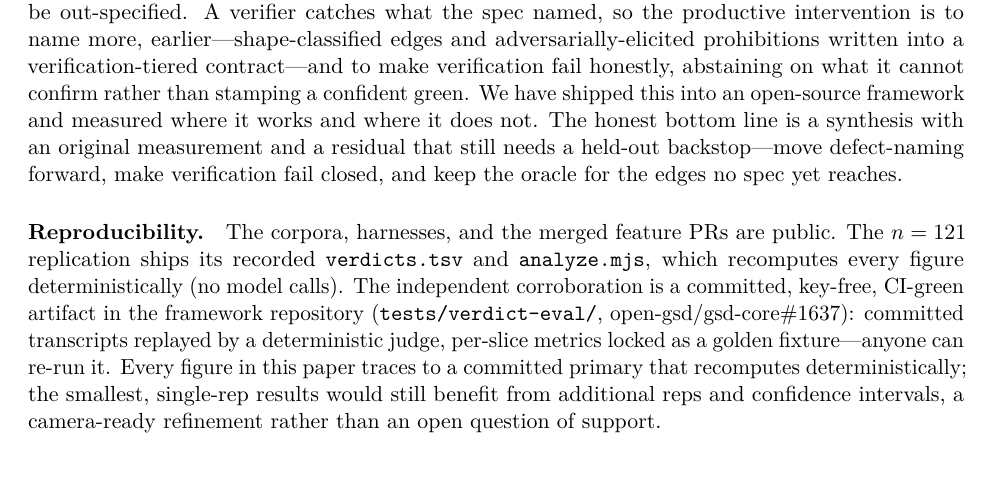
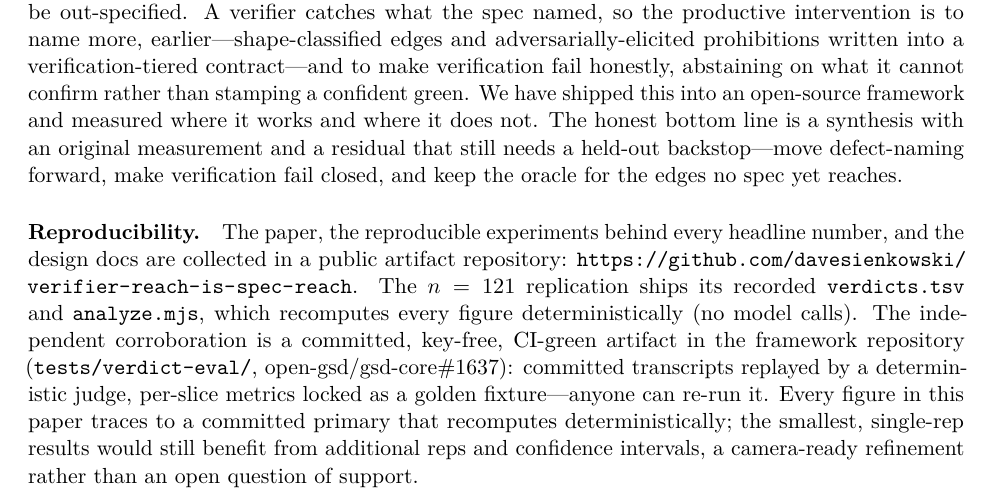
Before and after one commit to davesienkowski/verifier-reach-is-spec-reach, a LaTeX paper (paper/main.tex): part of page 9 of 10, cut so that both start at the same text. Compiled offline with pdfLaTeX.

Commit message:
paper: link this artifact repo in §Reproducibility; rebuild PDF

```diff
--- a/paper/main.tex
+++ b/paper/main.tex
@@ -530,7 +530,9 @@ measured where it works and where it does not. The honest bottom line is a synth
 measurement and a residual that still needs a held-out backstop---move defect-naming forward, make
 verification fail closed, and keep the oracle for the edges no spec yet reaches.
 
-\paragraph{Reproducibility.} The corpora, harnesses, and the merged feature PRs are public. The
+\paragraph{Reproducibility.} The paper, the reproducible experiments behind every headline number, and
+the design docs are collected in a public artifact repository:
+\url{https://github.com/davesienkowski/verifier-reach-is-spec-reach}. The
 $n=121$ replication ships its recorded \code{verdicts.tsv} and \code{analyze.mjs}, which recomputes
 every figure deterministically (no model calls). The independent corroboration is a committed, key-free,
 CI-green artifact in the framework repository (\code{tests/verdict-eval/}, open-gsd/gsd-core\#1637):
```
Also changed, not shown: paper/main.pdf.
